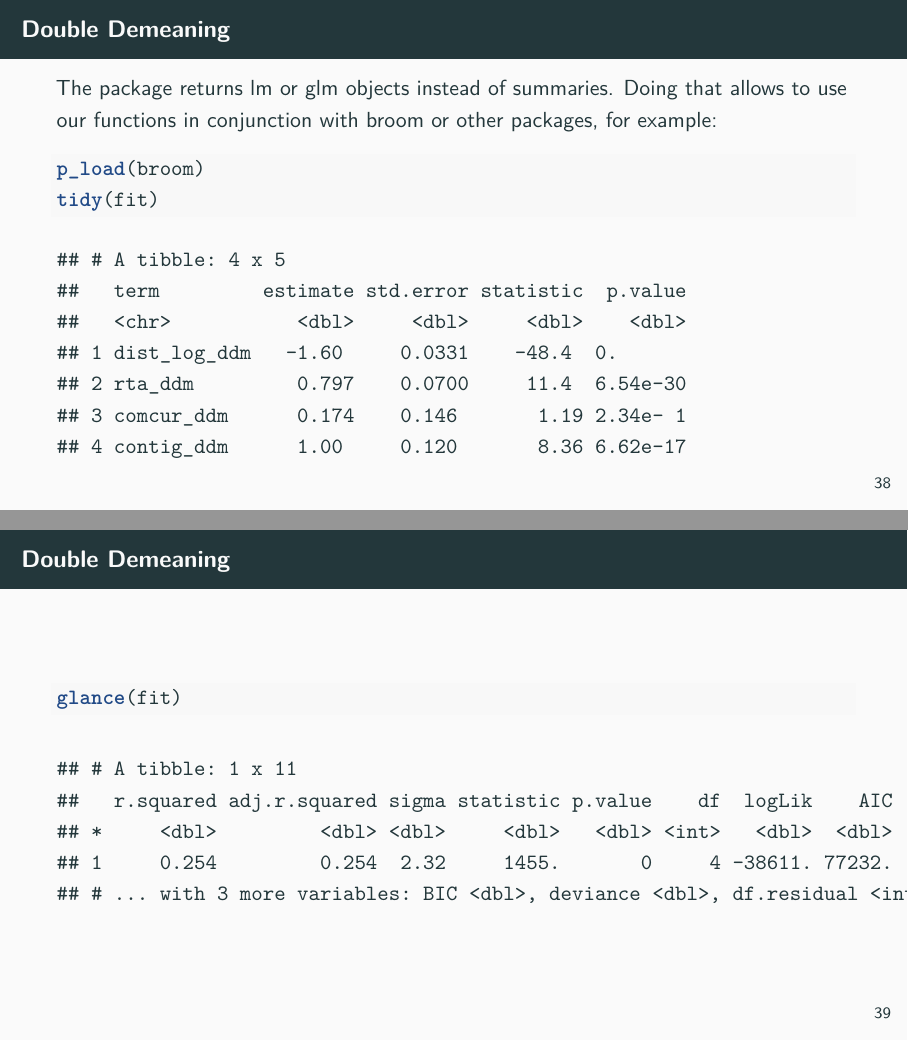
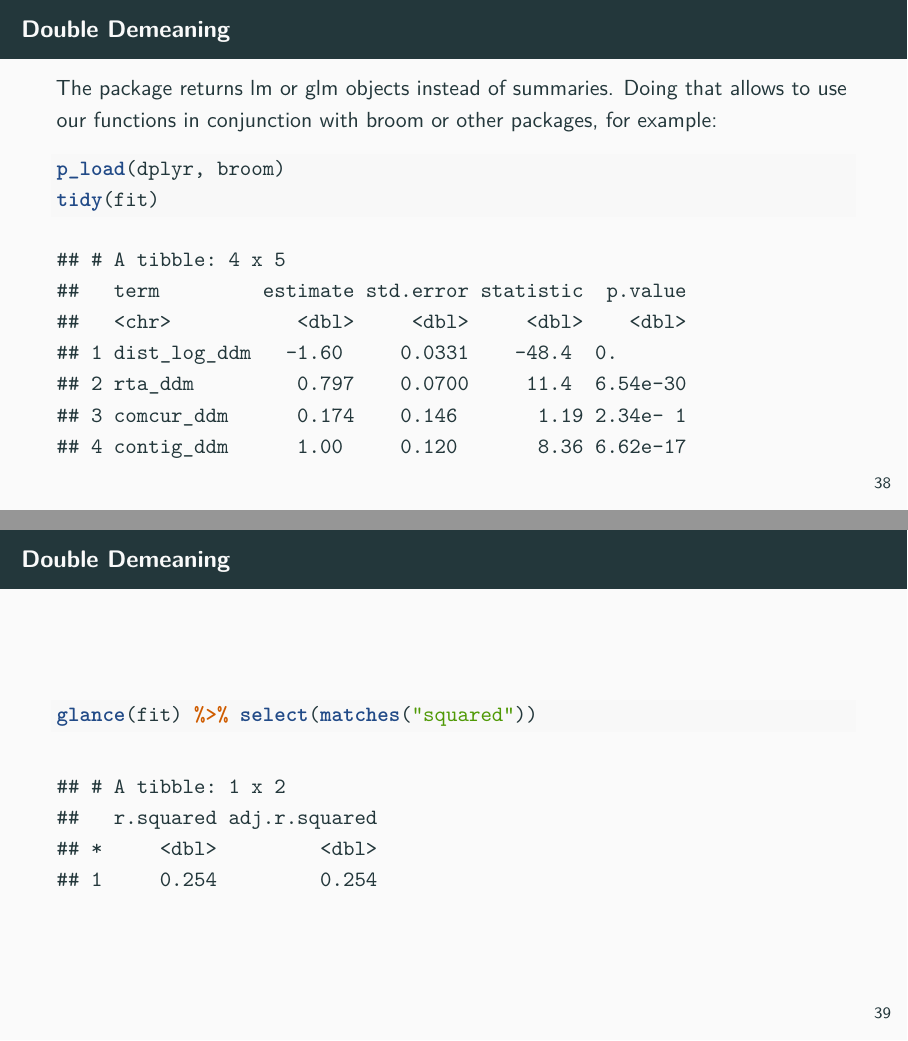
Before and after one commit to pachadotdev/satrday, LaTeX slides (talk.tex): pages 38 and 39 of 50, joined at a grey line. Compiled offline with pdfLaTeX.

Commit message:
shorter rsq table

```diff
--- a/talk.tex
+++ b/talk.tex
@@ -573,7 +574,7 @@ for example:
 
 \begin{Shaded}
 \begin{Highlighting}[]
-\KeywordTok{p_load}\NormalTok{(broom)}
+\KeywordTok{p_load}\NormalTok{(dplyr, broom)}
 \KeywordTok{tidy}\NormalTok{(fit)}
 \end{Highlighting}
 \end{Shaded}
@@ -594,16 +595,15 @@ for example:
 
 \begin{Shaded}
 \begin{Highlighting}[]
-\KeywordTok{glance}\NormalTok{(fit)}
+\KeywordTok{glance}\NormalTok{(fit) }\OperatorTok{%>%}\StringTok{ }\KeywordTok{select}\NormalTok{(}\KeywordTok{matches}\NormalTok{(}\StringTok{"squared"}\NormalTok{))}
 \end{Highlighting}
 \end{Shaded}
 
 \begin{verbatim}
-## # A tibble: 1 x 11
-##   r.squared adj.r.squared sigma statistic p.value    df  logLik    AIC
-## *     <dbl>         <dbl> <dbl>     <dbl>   <dbl> <int>   <dbl>  <dbl>
-## 1     0.254         0.254  2.32     1455.       0     4 -38611. 77232.
-## # ... with 3 more variables: BIC <dbl>, deviance <dbl>, df.residual <int>
+## # A tibble: 1 x 2
+##   r.squared adj.r.squared
+## *     <dbl>         <dbl>
+## 1     0.254         0.254
 \end{verbatim}
 
 \end{frame}
```
Also changed, not shown: talk.pdf, talk.tex (1 more changed lines), 1 other file.
